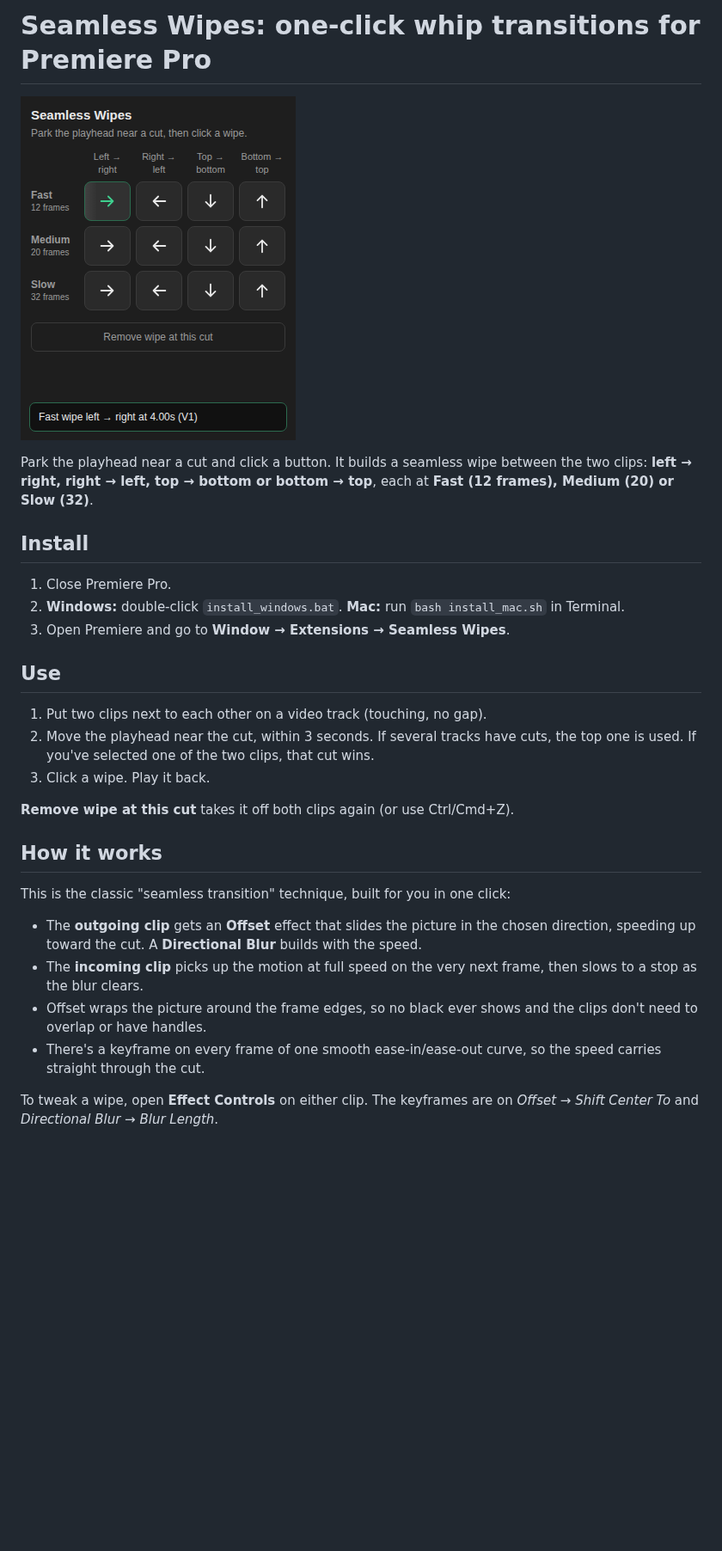
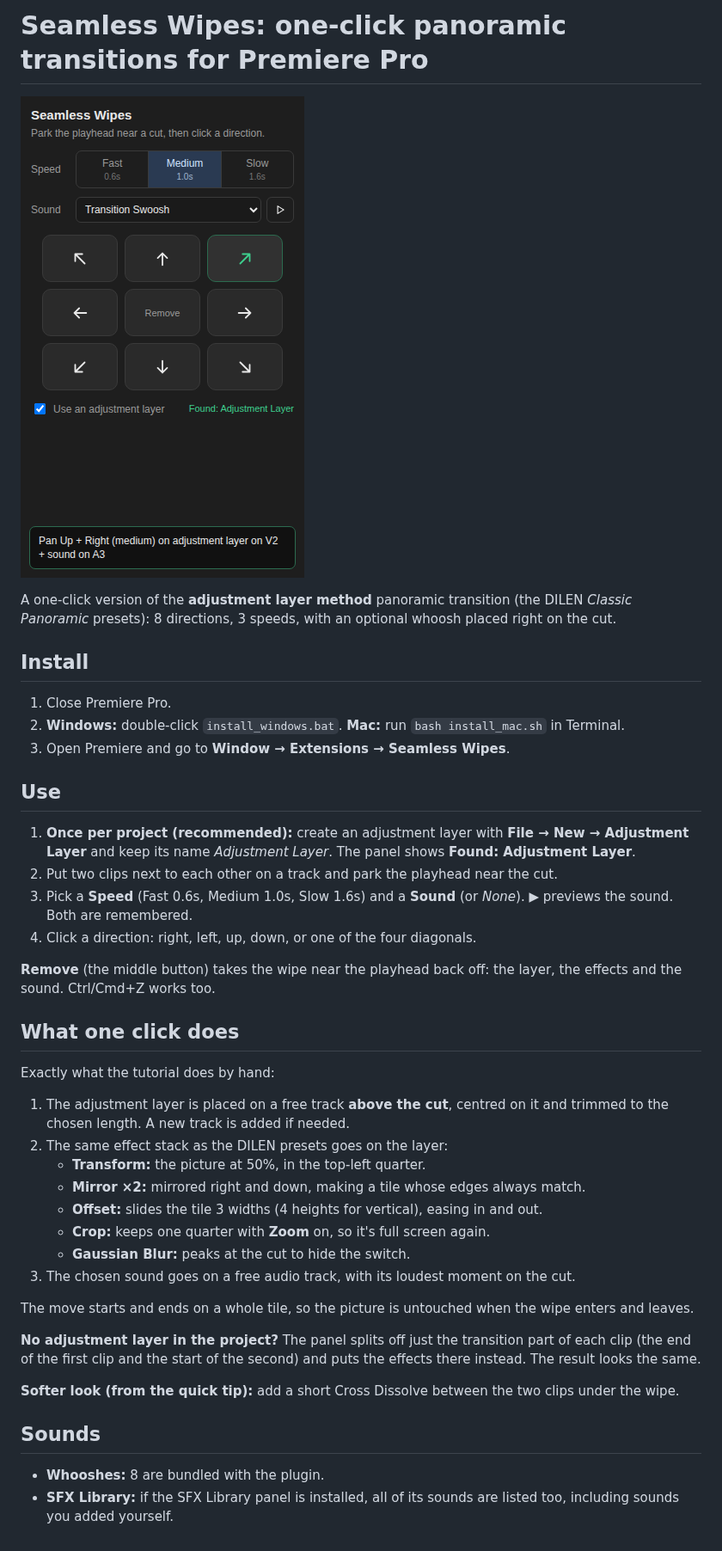
Before and after one commit to ewilsonalva/ewilsonalva.github.io, a Markdown page: premiere-seamless-wipes/README.md, the part around the change. Shown at 86% size. Rendered like a GitHub page; pictures changed too: premiere-seamless-wipes/screenshot.png; blank space fills up the shorter version.

```diff
--- a/premiere-seamless-wipes/README.md
+++ b/premiere-seamless-wipes/README.md
@@ -1,9 +1,8 @@
-# Seamless Wipes: one-click whip transitions for Premiere Pro
+# Seamless Wipes: one-click panoramic transitions for Premiere Pro
 
 ![Panel](screenshot.png)
 
-Park the playhead near a cut and click a button. It builds a seamless wipe between the two clips:
-**left → right, right → left, top → bottom or bottom → top**, each at **Fast (12 frames), Medium (20) or Slow (32)**.
+A one-click version of the **adjustment layer method** panoramic transition (the DILEN *Classic Panoramic* presets): 8 directions, 3 speeds, with an optional whoosh placed right on the cut.
 
 ## Install
 
@@ -13,19 +12,33 @@ Park the playhead near a cut and click a button. It builds a seamless wipe betwe
 
 ## Use
 
-1. Put two clips next to each other on a video track (touching, no gap).
-2. Move the playhead near the cut, within 3 seconds. If several tracks have cuts, the top one is used. If you've selected one of the two clips, that cut wins.
-3. Click a wipe. Play it back.
+1. **Once per project (recommended):** create an adjustment layer with **File → New → Adjustment Layer** and keep its name *Adjustment Layer*. The panel shows **Found: Adjustment Layer**.
+2. Put two clips next to each other on a track and park the playhead near the cut.
+3. Pick a **Speed** (Fast 0.6s, Medium 1.0s, Slow 1.6s) and a **Sound** (or *None*). ▶ previews the sound. Both are remembered.
+4. Click a direction: right, left, up, down, or one of the four diagonals.
 
-**Remove wipe at this cut** takes it off both clips again (or use Ctrl/Cmd+Z).
+**Remove** (the middle button) takes the wipe near the playhead back off: the layer, the effects and the sound. Ctrl/Cmd+Z works too.
 
-## How it works
+## What one click does
 
-This is the classic "seamless transition" technique, built for you in one click:
+Exactly what the tutorial does by hand:
 
-- The **outgoing clip** gets an **Offset** effect that slides the picture in the chosen direction, speeding up toward the cut. A **Directional Blur** builds with the speed.
-- The **incoming clip** picks up the motion at full speed on the very next frame, then slows to a stop as the blur clears.
-- Offset wraps the picture around the frame edges, so no black ever shows and the clips don't need to overlap or have handles.
-- There's a keyframe on every frame of one smooth ease-in/ease-out curve, so the speed carries straight through the cut.
+1. The adjustment layer is placed on a free track **above the cut**, centred on it and trimmed to the chosen length. A new track is added if needed.
+2. The same effect stack as the DILEN presets goes on the layer:
+   - **Transform:** the picture at 50%, in the top-left quarter.
+   - **Mirror ×2:** mirrored right and down, making a tile whose edges always match.
+   - **Offset:** slides the tile 3 widths (4 heights for vertical), easing in and out.
+   - **Crop:** keeps one quarter with **Zoom** on, so it's full screen again.
+   - **Gaussian Blur:** peaks at the cut to hide the switch.
+3. The chosen sound goes on a free audio track, with its loudest moment on the cut.
 
-To tweak a wipe, open **Effect Controls** on either clip. The keyframes are on *Offset → Shift Center To* and *Directional Blur → Blur Length*.
+The move starts and ends on a whole tile, so the picture is untouched when the wipe enters and leaves.
+
+**No adjustment layer in the project?** The panel splits off just the transition part of each clip (the end of the first clip and the start of the second) and puts the effects there instead. The result looks the same.
+
+**Softer look (from the quick tip):** add a short Cross Dissolve between the two clips under the wipe.
+
+## Sounds
+
+- **Whooshes:** 8 are bundled with the plugin.
+- **SFX Library:** if the SFX Library panel is installed, all of its sounds are listed too, including sounds you added yourself.
```
Also changed, not shown: 15 other files.
